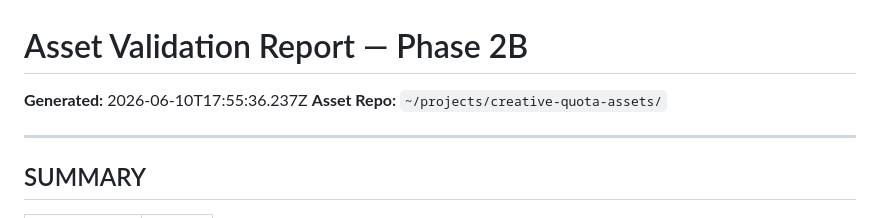
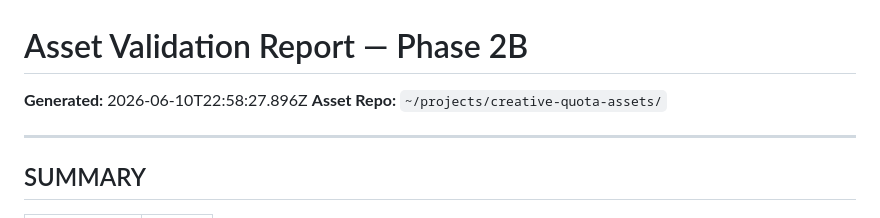
Before and after one commit to conanxin/creative-quota-harvester, a Markdown page: reports/asset-validation.md, the part around the change. Drawn GitHub-style.

```diff
--- a/reports/asset-validation.md
+++ b/reports/asset-validation.md
@@ -1,6 +1,6 @@
 # Asset Validation Report — Phase 2B
 
-**Generated:** 2026-06-10T17:55:36.237Z
+**Generated:** 2026-06-10T22:58:27.896Z
 **Asset Repo:** `~/projects/creative-quota-assets/`
 
 ---
```
Also changed, not shown: ROADMAP.md (+23 -15 lines), docs/PHASE_3A1_CANARY_CLOSEOUT_REPORT.md (added, +114 -0 lines).
